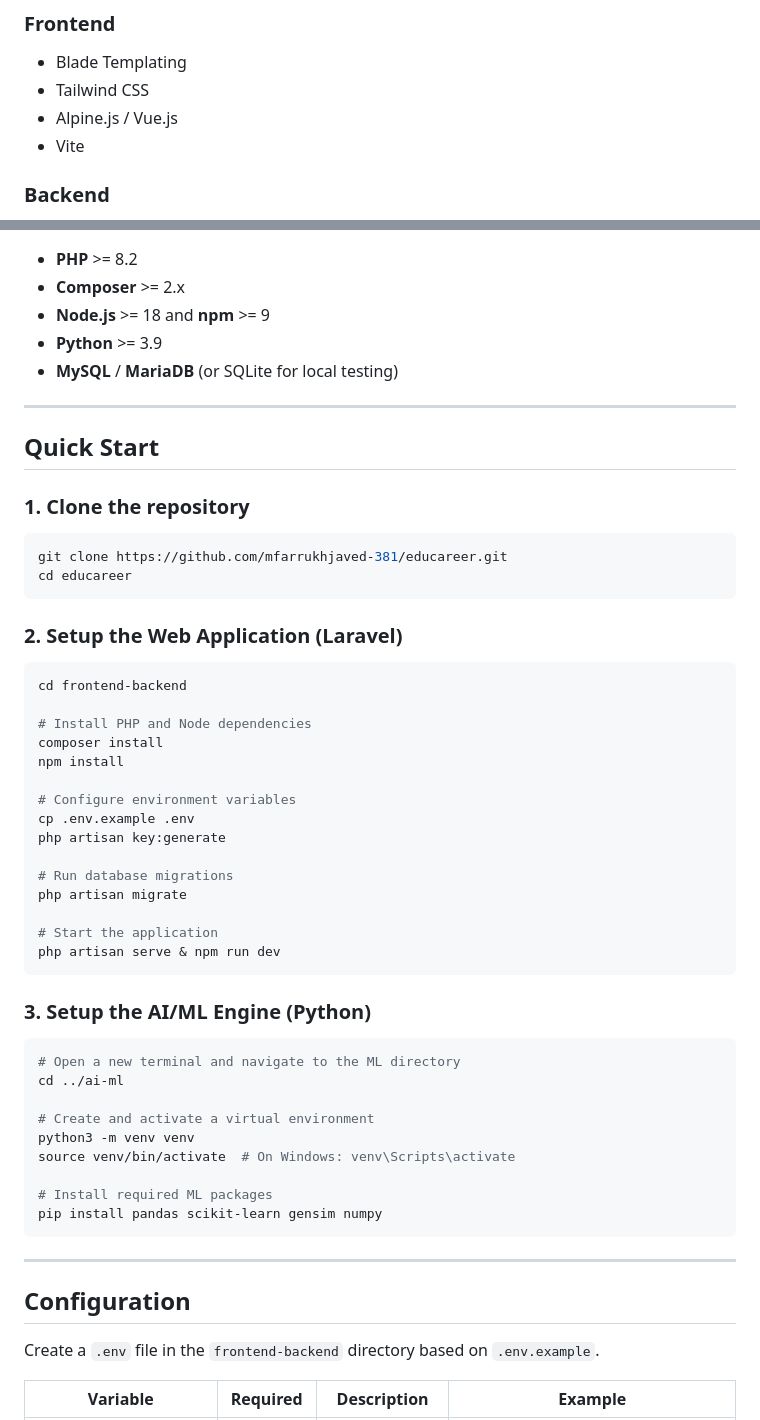
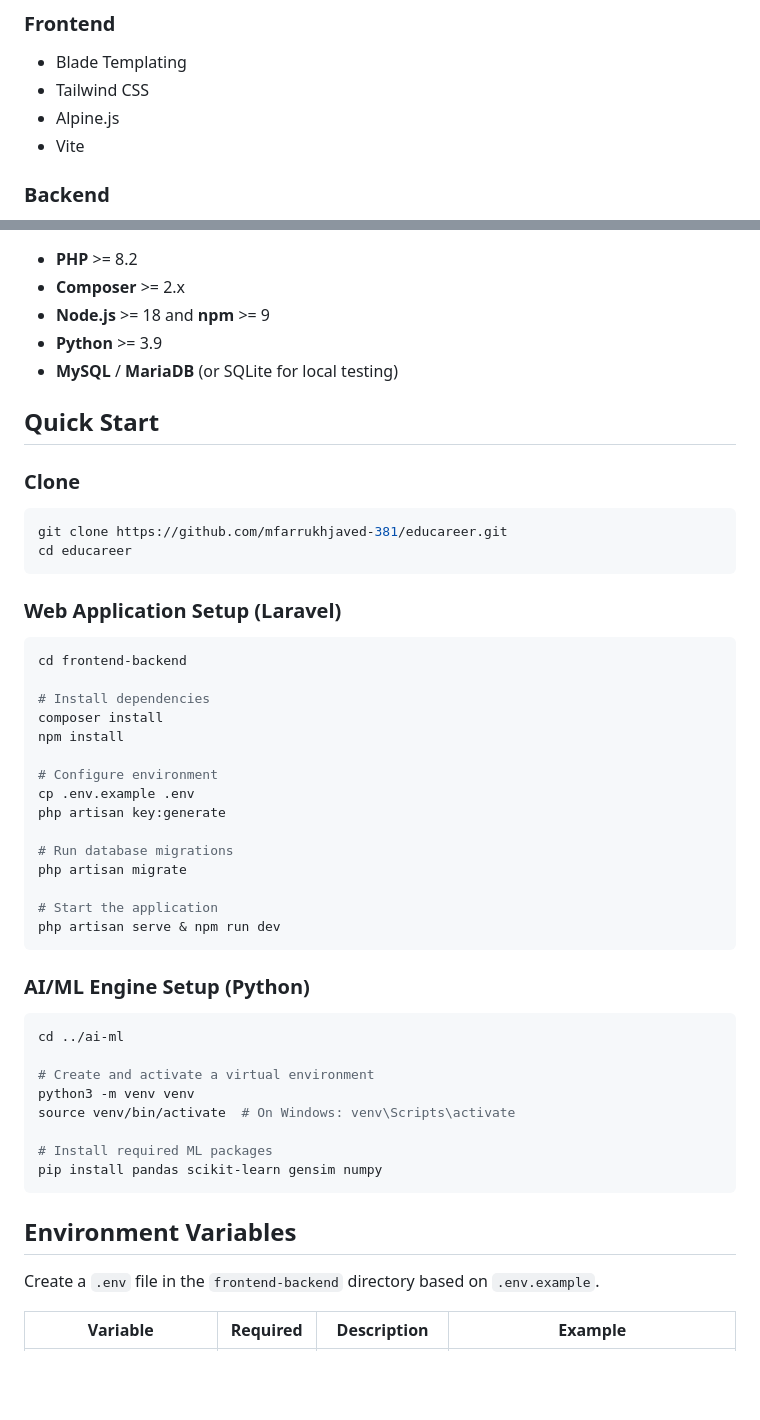
Before and after one commit to mfarrukhjaved-381/educareer, a Markdown page: README.md, 2 parts joined by grey strips. Drawn GitHub-style; blank space fills up the shorter version.

````diff
--- a/README.md
+++ b/README.md
@@ -56,7 +73,7 @@ EduCareer successfully parses CVs, extracts skills, generates vector embeddings
 ### Frontend
 - Blade Templating
 - Tailwind CSS
-- Alpine.js / Vue.js
+- Alpine.js
 - Vite
 
 ### Backend
@@ -101,25 +96,25 @@ flowchart TD
 - **Python** >= 3.9
 - **MySQL** / **MariaDB** (or SQLite for local testing)
 
----
-
 ## Quick Start
 
-### 1. Clone the repository
+### Clone
+
 ```bash
 git clone https://github.com/mfarrukhjaved-381/educareer.git
 cd educareer
 ```
 
-### 2. Setup the Web Application (Laravel)
+### Web Application Setup (Laravel)
+
 ```bash
 cd frontend-backend
 
-# Install PHP and Node dependencies
+# Install dependencies
 composer install
 npm install
 
-# Configure environment variables
+# Configure environment
 cp .env.example .env
 php artisan key:generate
 
@@ -130,9 +125,9 @@ php artisan migrate
 php artisan serve & npm run dev
 ```
 
-### 3. Setup the AI/ML Engine (Python)
+### AI/ML Engine Setup (Python)
+
 ```bash
-# Open a new terminal and navigate to the ML directory
 cd ../ai-ml
 
 # Create and activate a virtual environment
@@ -143,9 +138,7 @@ source venv/bin/activate  # On Windows: venv\Scripts\activate
 pip install pandas scikit-learn gensim numpy
 ```
 
----
-
-## Configuration
+## Environment Variables
 
 Create a `.env` file in the `frontend-backend` directory based on `.env.example`.
 
````
Also changed, not shown: other parts of README.md (+52 -89 lines).
